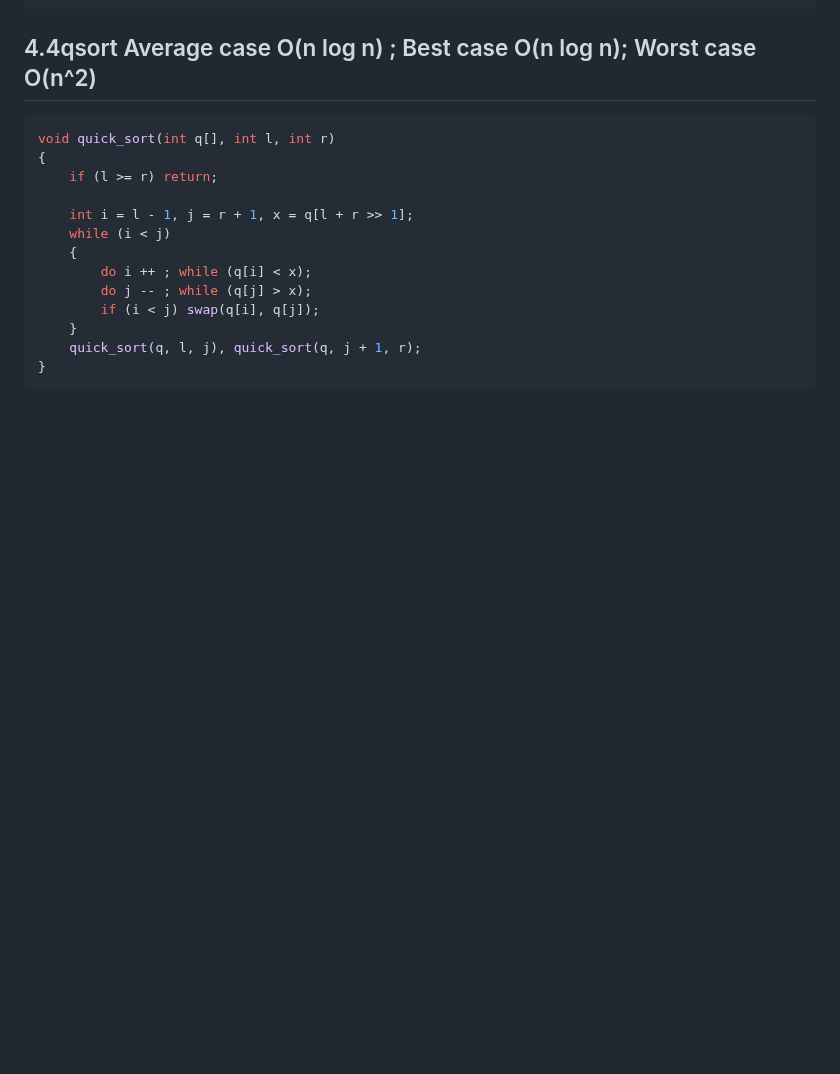
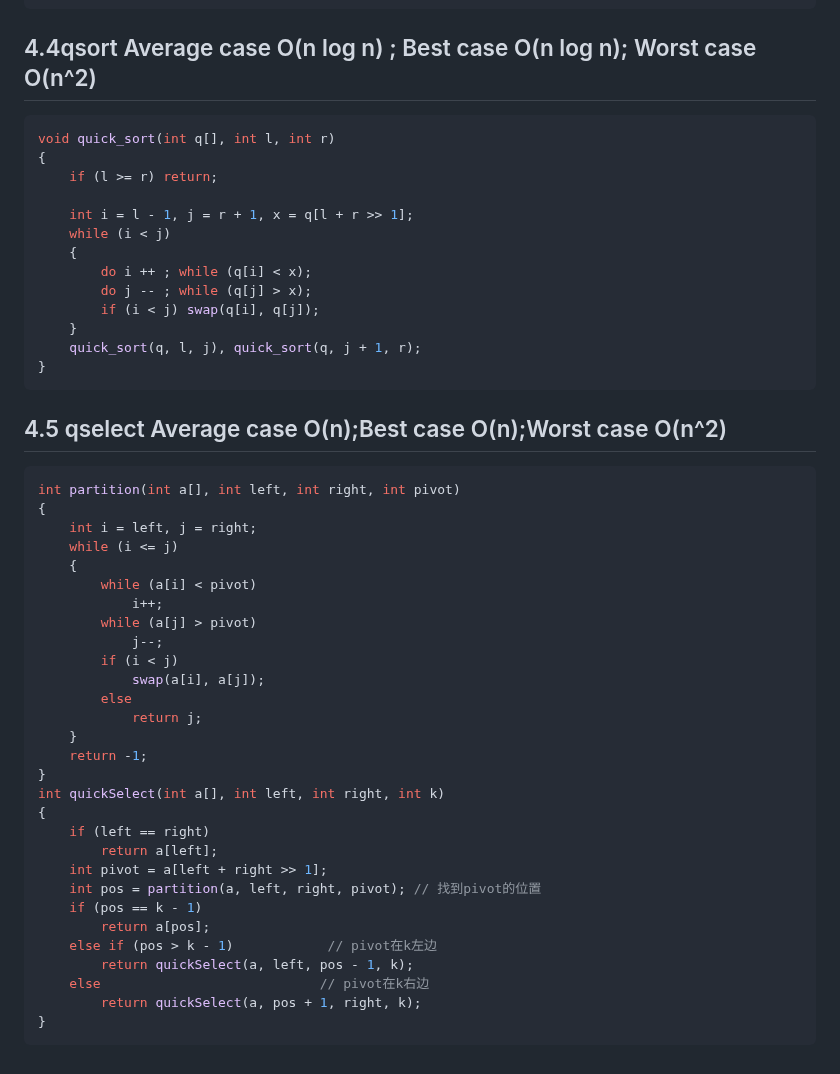
Before and after one commit to GALA-Lin/CUPK-lib, a Markdown page: 算法分析设计/homework1.md, the part around the change. GitHub-like rendering; blank space fills up the shorter version.

````diff
--- a/算法分析设计/homework1.md
+++ b/算法分析设计/homework1.md
@@ -157,3 +157,37 @@ void quick_sort(int q[], int l, int r)
     quick_sort(q, l, j), quick_sort(q, j + 1, r);
 }
 ```
+
+## 4.5 qselect Average case O(n);Best case O(n);Worst case O(n^2)
+
+```cpp
+int partition(int a[], int left, int right, int pivot)
+{
+    int i = left, j = right;
+    while (i <= j)
+    {
+        while (a[i] < pivot)
+            i++;
+        while (a[j] > pivot)
+            j--;
+        if (i < j)
+            swap(a[i], a[j]);
+        else
+            return j;
+    }
+    return -1;
+}
+int quickSelect(int a[], int left, int right, int k)
+{
+    if (left == right)
+        return a[left];
+    int pivot = a[left + right >> 1];
+    int pos = partition(a, left, right, pivot); // 找到pivot的位置
+    if (pos == k - 1)
+        return a[pos];
+    else if (pos > k - 1)            // pivot在k左边
+        return quickSelect(a, left, pos - 1, k);
+    else                            // pivot在k右边
+        return quickSelect(a, pos + 1, right, k);
+}
+```
````
